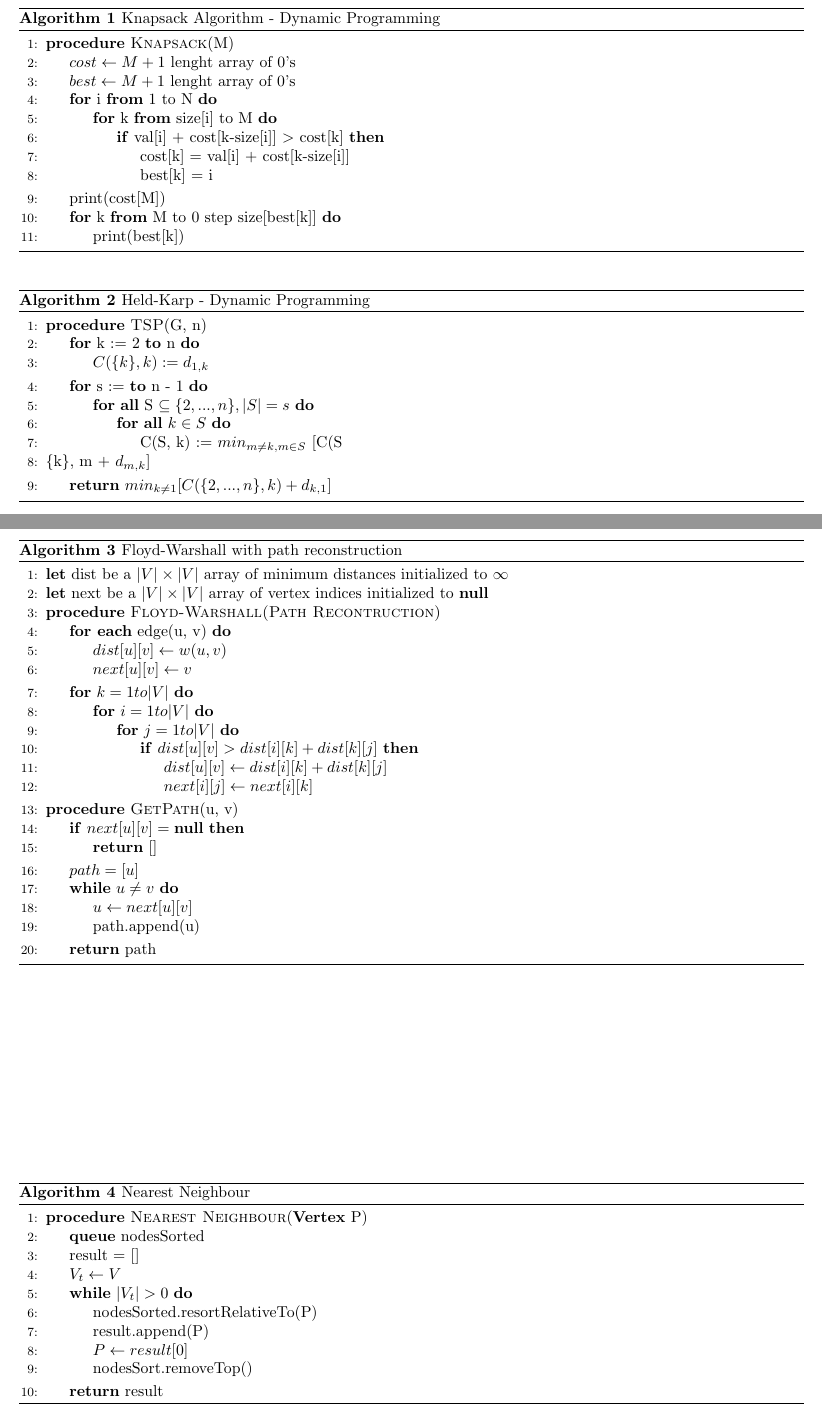
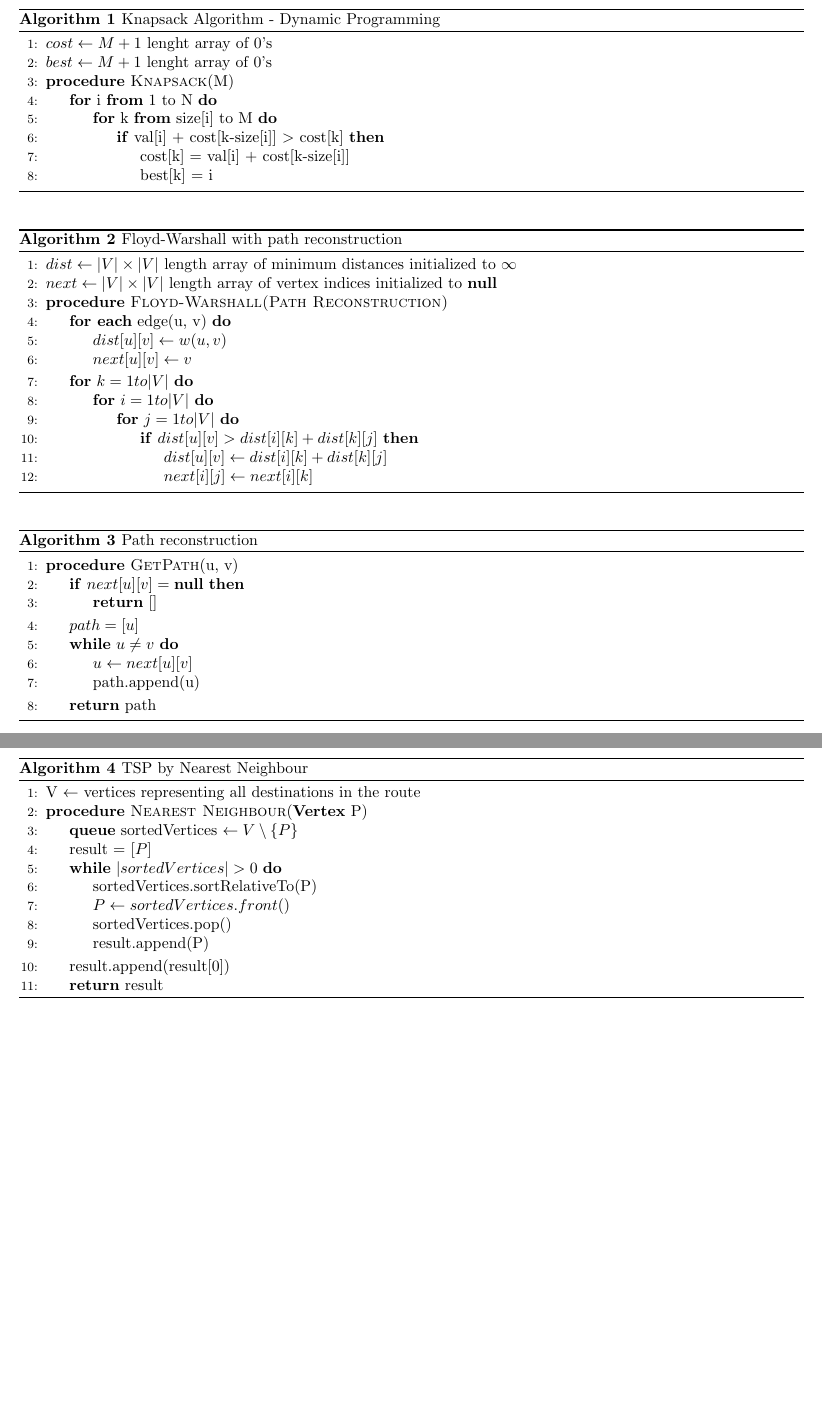
Before and after one commit to DreFlo/cal-proj-t08g01, a LaTeX document (Pseudocodigo/ff.tex): two parts of pages 1 and 2 of 2, joined at a grey line, cut so that both start at the same text, the shorter picture padded with empty space. Compiled offline with pdfLaTeX.

Commit message:
Pseudocode finished

```diff
--- a/Pseudocodigo/ff.tex
+++ b/Pseudocodigo/ff.tex
@@ -32,37 +32,6 @@
 		\EndIf
 	\EndFor
 \EndFor
-
-\State print(cost[M])
-\For{k \textbf{from} M \text{to} 0 \text{step} size[best[k]]}
-	\State print(best[k])
-\EndFor
-
-\EndProcedure
-
-\end{algorithmic}
-\end{algorithm}
-
-\begin{algorithm}[h]
-\caption{Held-Karp - Dynamic Programming}
-\begin{algorithmic}[1]
-
-\Procedure {TSP} {G, n}
-
-\For{k $:=$ 2 \textbf{to} n}
-	\State $C(\{k\}, k) := d _{1, k}$
-\EndFor
-
-\For{s $:=$ \textbf{to} n - 1}
-	\For{\textbf{all} S $\subseteq \{2, ..., n\}, |S| = s$}
-		\For{\textbf{all} $k \in S$}
-			\State C(S, k) := $min_{m \neq k, m \in S}$ [C(S\\\{k\}, m + $d_{m, k}$]
-		\EndFor
-	\EndFor
-\EndFor
-
-\State \textbf{return}  $min_{k \neq 1} [C(\{2, ..., n\}, k) + d_{k, 1}]$
-
 \EndProcedure
 
 \end{algorithmic}
@@ -72,10 +41,10 @@
 \caption{Floyd-Warshall with path reconstruction}
 \begin{algorithmic}[1]
 
-\State \textbf{let} dist be a $\vert V \vert \times \vert V \vert$ array of minimum distances initialized to $\infty$
-\State \textbf{let} next be a $\vert V \vert \times \vert V \vert$ array of vertex indices initialized to \textbf{null}
+\State $dist \gets  \vert V \vert \times \vert V \vert$ length array of minimum distances initialized to $\infty$
+\State $next \gets \vert V \vert \times \vert V \vert$ length array of vertex indices initialized to \textbf{null}
 
-\Procedure {Floyd-Warshall(Path Recontruction)}{}
+\Procedure {Floyd-Warshall(Path Reconstruction)}{}
 
 \ForEach {\text{edge(u, v)}}
 	\State $dist[u][v] \gets w(u, v)$
@@ -94,6 +63,13 @@
 \EndFor
 
 \EndProcedure
+
+\end{algorithmic}
+\end{algorithm}
+
+\begin{algorithm}[h]
+\caption{Path reconstruction}
+\begin{algorithmic}[1]
 
 \Procedure {GetPath}{u, v}
 
@@ -115,21 +91,26 @@
 \end{algorithmic}
 \end{algorithm}
 
+
 \begin{algorithm}[h]
-\caption{Nearest Neighbour}
+\caption{TSP by Nearest Neighbour}
 \begin{algorithmic}[1]
+
+\State V $\gets$ vertices representing all destinations in the route
+
 \Procedure {Nearest Neighbour}{\textbf{Vertex} P}
 
-\State \textbf{queue} nodesSorted
-\State result = $[]$
-\State $V _{t} \gets V$
+\State \textbf{queue} sortedVertices $\gets V \setminus \{P\}$
+\State result = $[P]$
 
-\While{$\vert V _{t} \vert > 0$}
-	\State nodesSorted.resortRelativeTo(P)
+\While{$\vert sortedVertices \vert > 0$}
+	\State sortedVertices.sortRelativeTo(P)
+	\State $P \gets sortedVertices.front()$
+	\State sortedVertices.pop()
 	\State result.append(P)
-	\State $P \gets result[0]$
-	\State nodesSort.removeTop()
 \EndWhile
+
+\State result.append(result[0])
 
 \State \textbf{return} result
 \EndProcedure
```
Also changed, not shown: Pseudocodigo/ff.pdf, Pseudocodigo/ff.tex (2 more changed lines), 1 other file.
